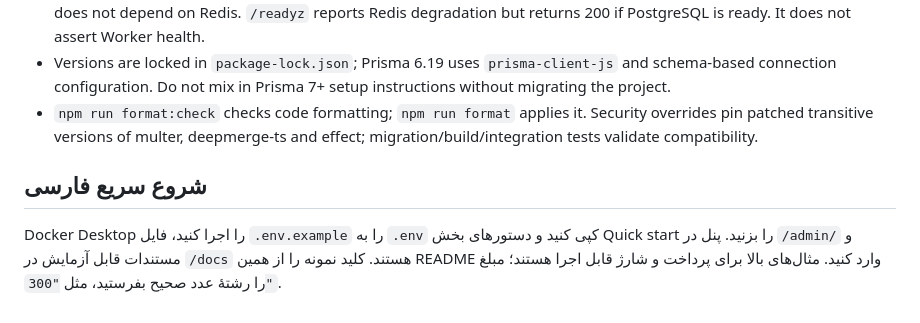
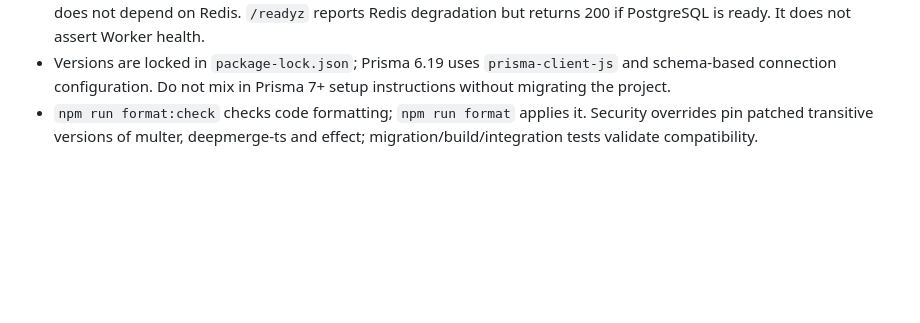
Before and after one commit to alica8/credit-payment-service, a Markdown page: README.md, the part around the change. Rendered like a GitHub page; blank space fills up the shorter version.

```diff
--- a/README.md
+++ b/README.md
@@ -132,7 +132,3 @@ In another terminal in this directory: `npm run worker:dev`. Do not run a second
 - Redis provides rate limiting (120 authorized requests/minute/IP). It fails open during Redis outages; money correctness does not depend on Redis. `/readyz` reports Redis degradation but returns 200 if PostgreSQL is ready. It does not assert Worker health.
 - Versions are locked in `package-lock.json`; Prisma 6.19 uses `prisma-client-js` and schema-based connection configuration. Do not mix in Prisma 7+ setup instructions without migrating the project.
 - `npm run format:check` checks code formatting; `npm run format` applies it. Security overrides pin patched transitive versions of multer, deepmerge-ts and effect; migration/build/integration tests validate compatibility.
-
-## شروع سریع فارسی
-
-Docker Desktop را اجرا کنید، فایل `.env.example` را به `.env` کپی کنید و دستورهای بخش Quick start را بزنید. پنل در `/admin/` و مستندات قابل آزمایش در `/docs` هستند. کلید نمونه را از همین README وارد کنید. مثال‌های بالا برای پرداخت و شارژ قابل اجرا هستند؛ مبلغ را رشتهٔ عدد صحیح بفرستید، مثل `"300"`.
```
